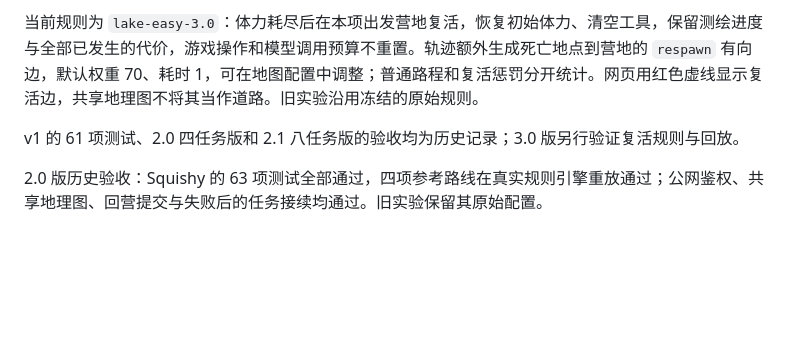
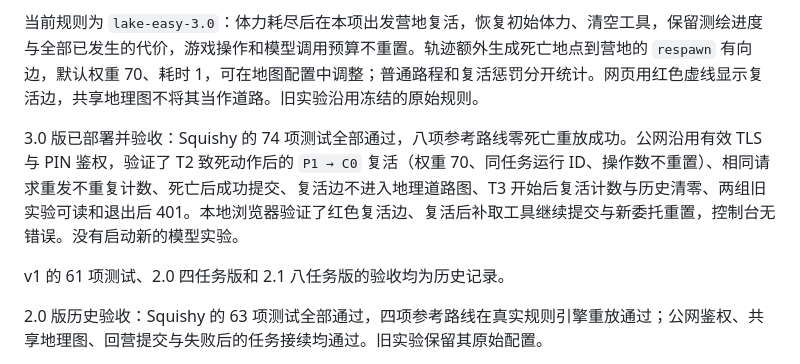
Before and after one commit to dd3xp/memorybenchmark, a Markdown page: docs/SQUISHY_DEPLOYMENT.md, the part around the change. Drawn GitHub-style; blank space fills up the shorter version.

Commit message:
Document verified respawn deployment

```diff
--- a/docs/SQUISHY_DEPLOYMENT.md
+++ b/docs/SQUISHY_DEPLOYMENT.md
@@ -6,7 +6,9 @@
 
 当前规则为 `lake-easy-3.0`：体力耗尽后在本项出发营地复活，恢复初始体力、清空工具，保留测绘进度与全部已发生的代价，游戏操作和模型调用预算不重置。轨迹额外生成死亡地点到营地的 `respawn` 有向边，默认权重 70、耗时 1，可在地图配置中调整；普通路程和复活惩罚分开统计。网页用红色虚线显示复活边，共享地理图不将其当作道路。旧实验沿用冻结的原始规则。
 
-v1 的 61 项测试、2.0 四任务版和 2.1 八任务版的验收均为历史记录；3.0 版另行验证复活规则与回放。
+3.0 版已部署并验收：Squishy 的 74 项测试全部通过，八项参考路线零死亡重放成功。公网沿用有效 TLS 与 PIN 鉴权，验证了 T2 致死动作后的 `P1 → C0` 复活（权重 70、同任务运行 ID、操作数不重置）、相同请求重发不重复计数、死亡后成功提交、复活边不进入地理道路图、T3 开始后复活计数与历史清零、两组旧实验可读和退出后 401。本地浏览器验证了红色复活边、复活后补取工具继续提交与新委托重置，控制台无错误。没有启动新的模型实验。
+
+v1 的 61 项测试、2.0 四任务版和 2.1 八任务版的验收均为历史记录。
 
 2.0 版历史验收：Squishy 的 63 项测试全部通过，四项参考路线在真实规则引擎重放通过；公网鉴权、共享地理图、回营提交与失败后的任务接续均通过。旧实验保留其原始配置。
 
```
Also changed, not shown: PROGRESS.md (+1 -1 lines).
